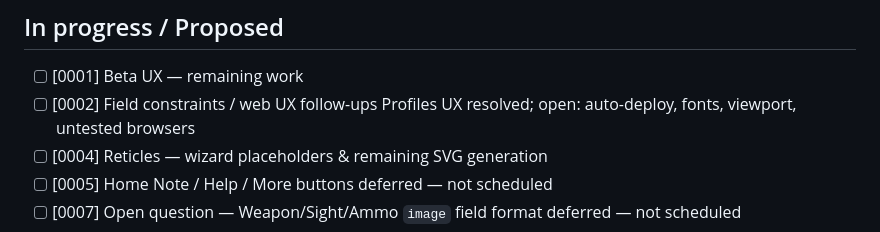
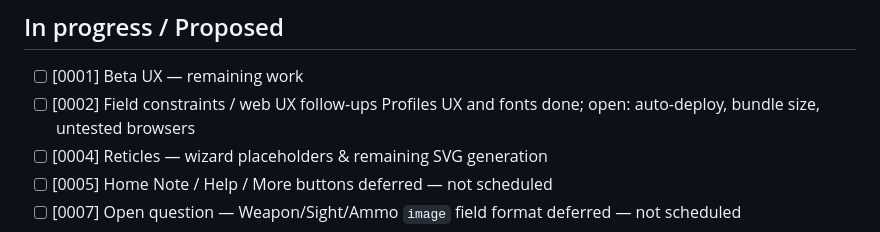
Before and after one commit to o-murphy/ebalistyka, a Markdown page: docs/0000-TRACKER.md, the part around the change. GitHub-like rendering.

Commit message:
docs: refresh the 0002 tracker note

```diff
--- a/docs/0000-TRACKER.md
+++ b/docs/0000-TRACKER.md
@@ -18,7 +18,7 @@ that's also where new decisions get logged as they're made.
 
 - [ ] [0001] Beta UX — remaining work
 - [ ] [0002] Field constraints / web UX follow-ups
-      Profiles UX resolved; open: auto-deploy, fonts, viewport, untested browsers
+      Profiles UX and fonts done; open: auto-deploy, bundle size, untested browsers
 - [ ] [0004] Reticles — wizard placeholders & remaining SVG generation
 - [ ] [0005] Home Note / Help / More buttons
       deferred — not scheduled
```
